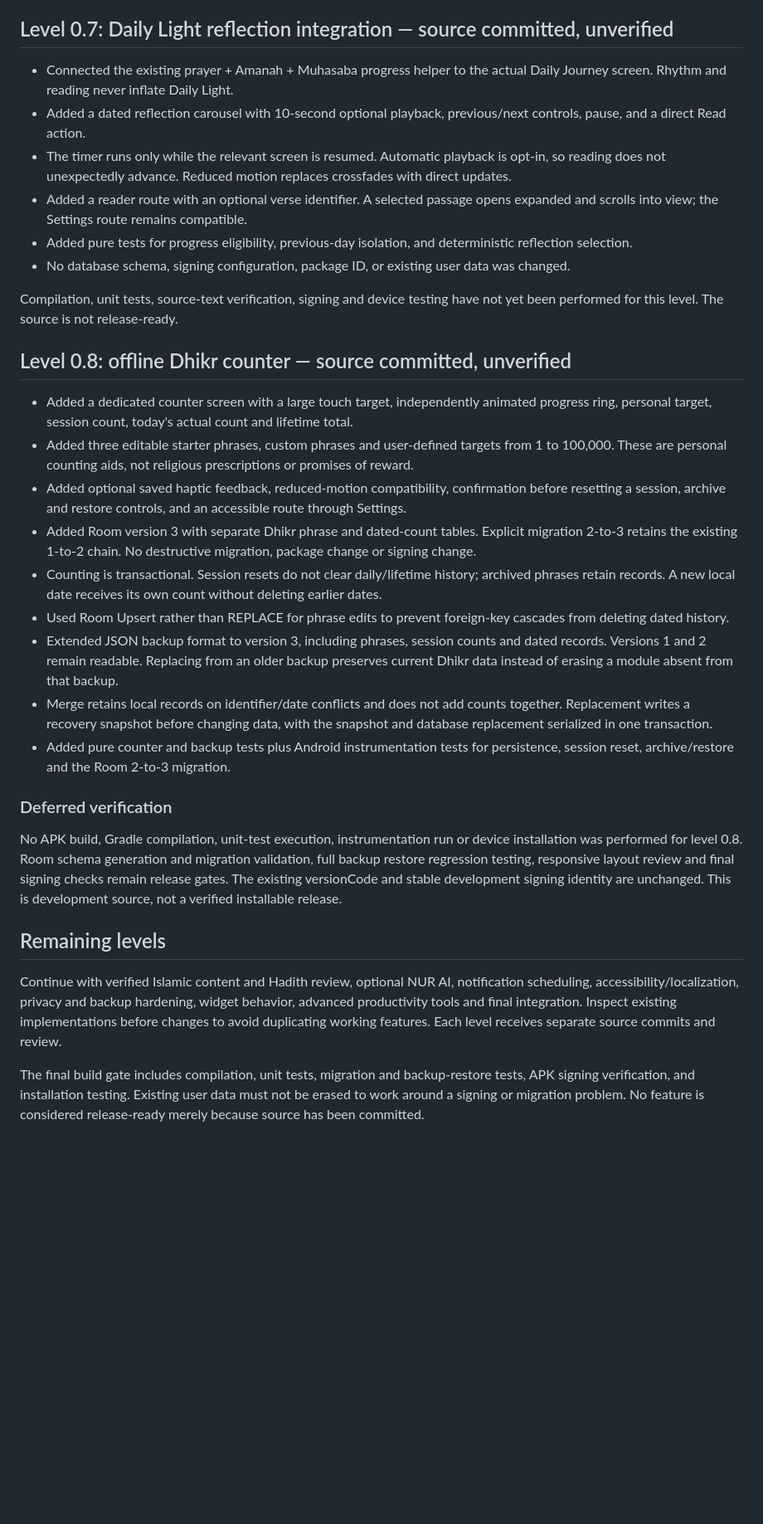
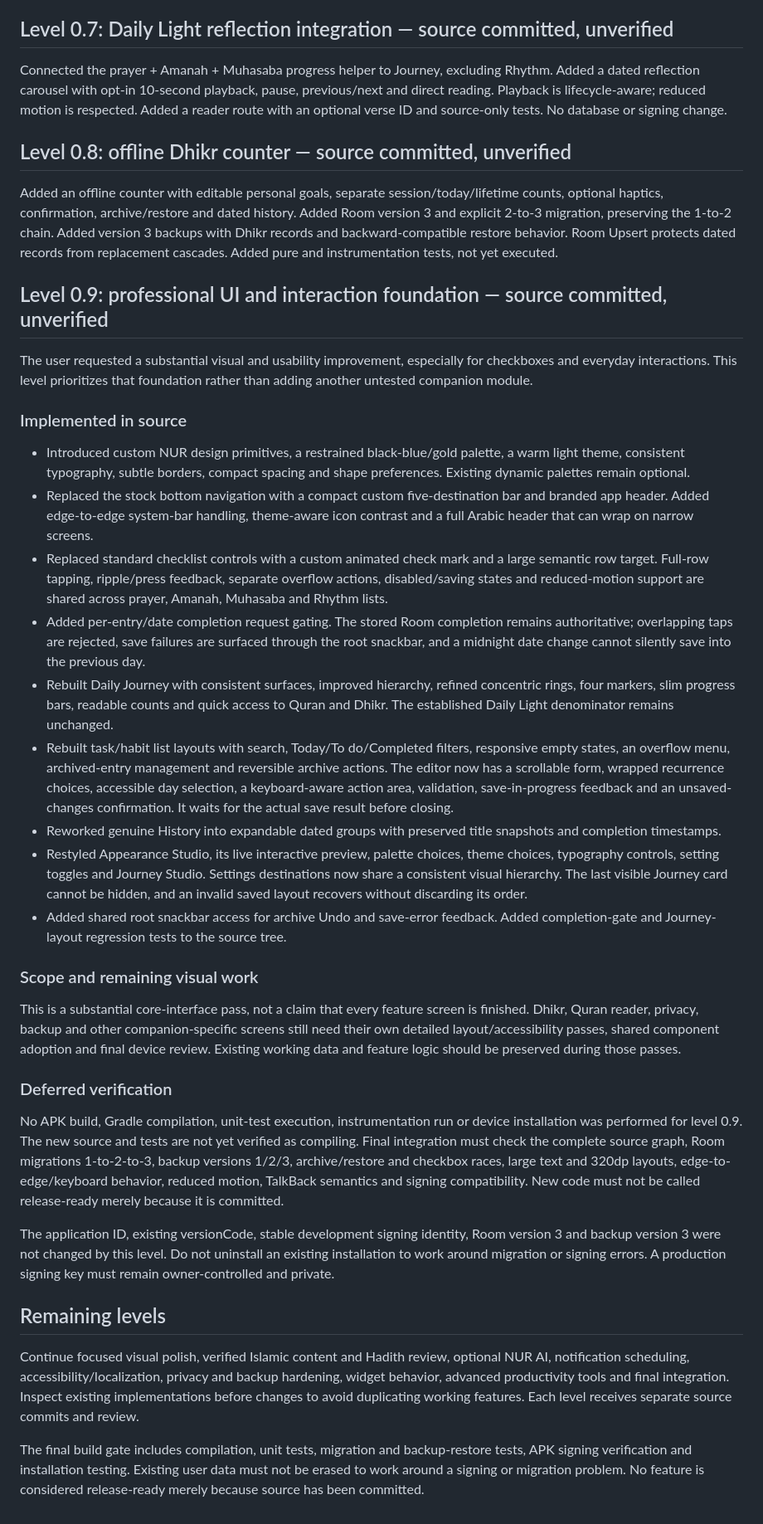
Before and after one commit to whitesr09/NUR-M3, a Markdown page: docs/NEXT-LEVELS.md, the part around the change. Shown at 83% size. GitHub-like rendering; blank space fills up the shorter version.

Commit message:
docs: record level 0.9 professional UI overhaul and deferred validation

```diff
--- a/docs/NEXT-LEVELS.md
+++ b/docs/NEXT-LEVELS.md
@@ -14,33 +14,40 @@ Added a six-passage offline catalog, search and reading screen, references, redu
 
 ## Level 0.7: Daily Light reflection integration — source committed, unverified
 
-- Connected the existing prayer + Amanah + Muhasaba progress helper to the actual Daily Journey screen. Rhythm and reading never inflate Daily Light.
-- Added a dated reflection carousel with 10-second optional playback, previous/next controls, pause, and a direct Read action.
-- The timer runs only while the relevant screen is resumed. Automatic playback is opt-in, so reading does not unexpectedly advance. Reduced motion replaces crossfades with direct updates.
-- Added a reader route with an optional verse identifier. A selected passage opens expanded and scrolls into view; the Settings route remains compatible.
-- Added pure tests for progress eligibility, previous-day isolation, and deterministic reflection selection.
-- No database schema, signing configuration, package ID, or existing user data was changed.
-
-Compilation, unit tests, source-text verification, signing and device testing have not yet been performed for this level. The source is not release-ready.
+Connected the prayer + Amanah + Muhasaba progress helper to Journey, excluding Rhythm. Added a dated reflection carousel with opt-in 10-second playback, pause, previous/next and direct reading. Playback is lifecycle-aware; reduced motion is respected. Added a reader route with an optional verse ID and source-only tests. No database or signing change.
 
 ## Level 0.8: offline Dhikr counter — source committed, unverified
 
-- Added a dedicated counter screen with a large touch target, independently animated progress ring, personal target, session count, today's actual count and lifetime total.
-- Added three editable starter phrases, custom phrases and user-defined targets from 1 to 100,000. These are personal counting aids, not religious prescriptions or promises of reward.
-- Added optional saved haptic feedback, reduced-motion compatibility, confirmation before resetting a session, archive and restore controls, and an accessible route through Settings.
-- Added Room version 3 with separate Dhikr phrase and dated-count tables. Explicit migration 2-to-3 retains the existing 1-to-2 chain. No destructive migration, package change or signing change.
-- Counting is transactional. Session resets do not clear daily/lifetime history; archived phrases retain records. A new local date receives its own count without deleting earlier dates.
-- Used Room Upsert rather than REPLACE for phrase edits to prevent foreign-key cascades from deleting dated history.
-- Extended JSON backup format to version 3, including phrases, session counts and dated records. Versions 1 and 2 remain readable. Replacing from an older backup preserves current Dhikr data instead of erasing a module absent from that backup.
-- Merge retains local records on identifier/date conflicts and does not add counts together. Replacement writes a recovery snapshot before changing data, with the snapshot and database replacement serialized in one transaction.
-- Added pure counter and backup tests plus Android instrumentation tests for persistence, session reset, archive/restore and the Room 2-to-3 migration.
+Added an offline counter with editable personal goals, separate session/today/lifetime counts, optional haptics, confirmation, archive/restore and dated history. Added Room version 3 and explicit 2-to-3 migration, preserving the 1-to-2 chain. Added version 3 backups with Dhikr records and backward-compatible restore behavior. Room Upsert protects dated records from replacement cascades. Added pure and instrumentation tests, not yet executed.
+
+## Level 0.9: professional UI and interaction foundation — source committed, unverified
+
+The user requested a substantial visual and usability improvement, especially for checkboxes and everyday interactions. This level prioritizes that foundation rather than adding another untested companion module.
+
+### Implemented in source
+
+- Introduced custom NUR design primitives, a restrained black-blue/gold palette, a warm light theme, consistent typography, subtle borders, compact spacing and shape preferences. Existing dynamic palettes remain optional.
+- Replaced the stock bottom navigation with a compact custom five-destination bar and branded app header. Added edge-to-edge system-bar handling, theme-aware icon contrast and a full Arabic header that can wrap on narrow screens.
+- Replaced standard checklist controls with a custom animated check mark and a large semantic row target. Full-row tapping, ripple/press feedback, separate overflow actions, disabled/saving states and reduced-motion support are shared across prayer, Amanah, Muhasaba and Rhythm lists.
+- Added per-entry/date completion request gating. The stored Room completion remains authoritative; overlapping taps are rejected, save failures are surfaced through the root snackbar, and a midnight date change cannot silently save into the previous day.
+- Rebuilt Daily Journey with consistent surfaces, improved hierarchy, refined concentric rings, four markers, slim progress bars, readable counts and quick access to Quran and Dhikr. The established Daily Light denominator remains unchanged.
+- Rebuilt task/habit list layouts with search, Today/To do/Completed filters, responsive empty states, an overflow menu, archived-entry management and reversible archive actions. The editor now has a scrollable form, wrapped recurrence choices, accessible day selection, a keyboard-aware action area, validation, save-in-progress feedback and an unsaved-changes confirmation. It waits for the actual save result before closing.
+- Reworked genuine History into expandable dated groups with preserved title snapshots and completion timestamps.
+- Restyled Appearance Studio, its live interactive preview, palette choices, theme choices, typography controls, setting toggles and Journey Studio. Settings destinations now share a consistent visual hierarchy. The last visible Journey card cannot be hidden, and an invalid saved layout recovers without discarding its order.
+- Added shared root snackbar access for archive Undo and save-error feedback. Added completion-gate and Journey-layout regression tests to the source tree.
+
+### Scope and remaining visual work
+
+This is a substantial core-interface pass, not a claim that every feature screen is finished. Dhikr, Quran reader, privacy, backup and other companion-specific screens still need their own detailed layout/accessibility passes, shared component adoption and final device review. Existing working data and feature logic should be preserved during those passes.
 
 ### Deferred verification
 
-No APK build, Gradle compilation, unit-test execution, instrumentation run or device installation was performed for level 0.8. Room schema generation and migration validation, full backup restore regression testing, responsive layout review and final signing checks remain release gates. The existing versionCode and stable development signing identity are unchanged. This is development source, not a verified installable release.
+No APK build, Gradle compilation, unit-test execution, instrumentation run or device installation was performed for level 0.9. The new source and tests are not yet verified as compiling. Final integration must check the complete source graph, Room migrations 1-to-2-to-3, backup versions 1/2/3, archive/restore and checkbox races, large text and 320dp layouts, edge-to-edge/keyboard behavior, reduced motion, TalkBack semantics and signing compatibility. New code must not be called release-ready merely because it is committed.
+
+The application ID, existing versionCode, stable development signing identity, Room version 3 and backup version 3 were not changed by this level. Do not uninstall an existing installation to work around migration or signing errors. A production signing key must remain owner-controlled and private.
 
 ## Remaining levels
 
-Continue with verified Islamic content and Hadith review, optional NUR AI, notification scheduling, accessibility/localization, privacy and backup hardening, widget behavior, advanced productivity tools and final integration. Inspect existing implementations before changes to avoid duplicating working features. Each level receives separate source commits and review.
+Continue focused visual polish, verified Islamic content and Hadith review, optional NUR AI, notification scheduling, accessibility/localization, privacy and backup hardening, widget behavior, advanced productivity tools and final integration. Inspect existing implementations before changes to avoid duplicating working features. Each level receives separate source commits and review.
 
-The final build gate includes compilation, unit tests, migration and backup-restore tests, APK signing verification, and installation testing. Existing user data must not be erased to work around a signing or migration problem. No feature is considered release-ready merely because source has been committed.
+The final build gate includes compilation, unit tests, migration and backup-restore tests, APK signing verification and installation testing. Existing user data must not be erased to work around a signing or migration problem. No feature is considered release-ready merely because source has been committed.
```
